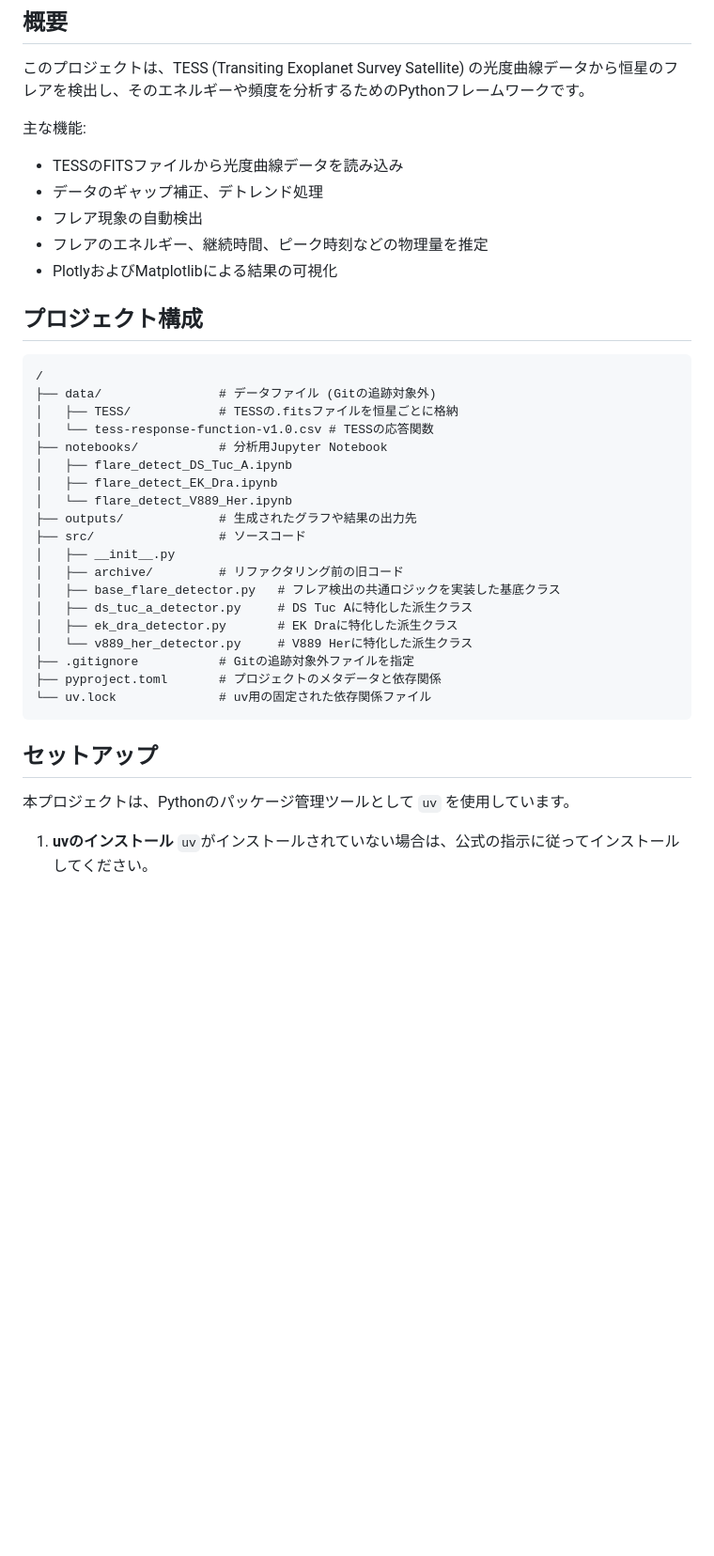
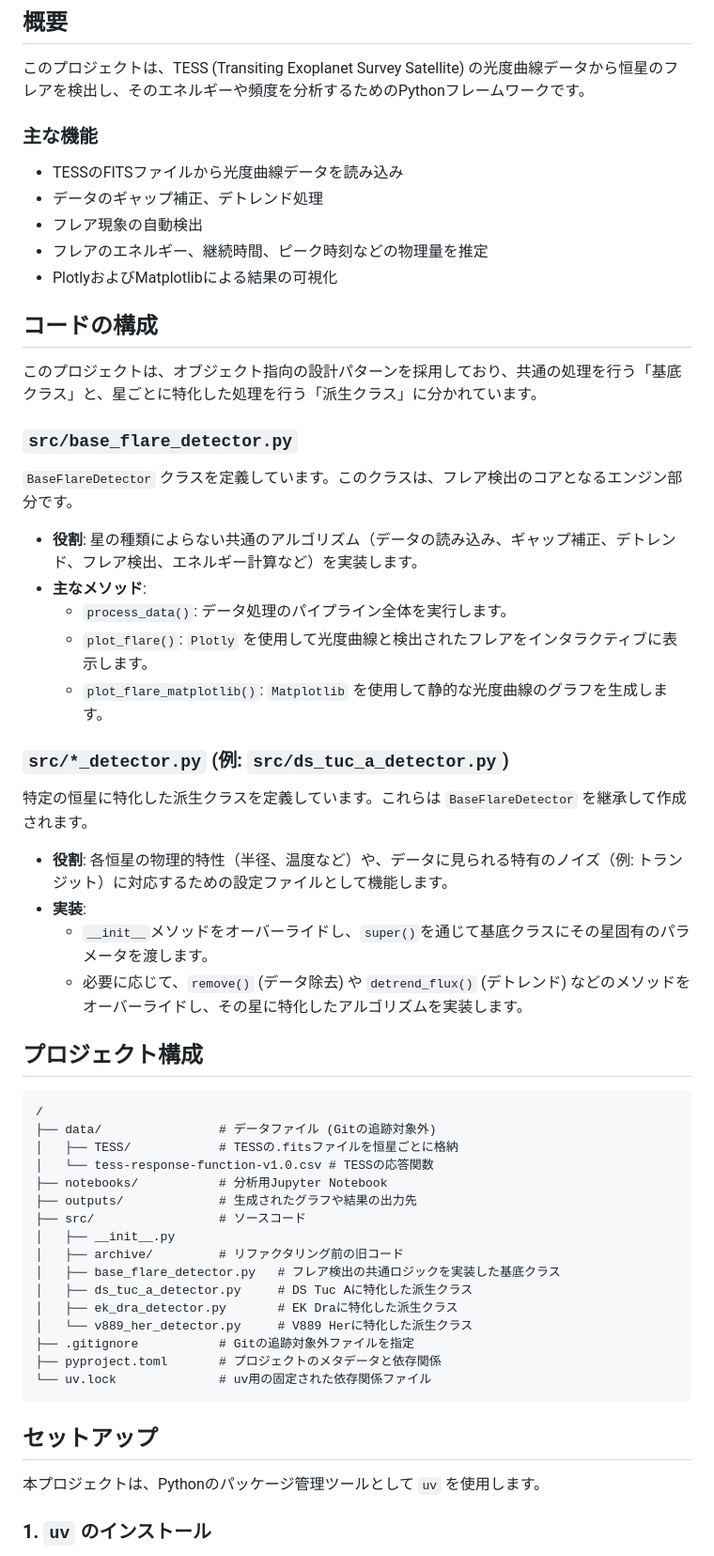
Before and after one commit to yama662607/kyoto-flare-detection, a Markdown page: README.md, the part around one of its changes. Shown at 94% size. GitHub-like rendering; blank space fills up the shorter version.

```diff
--- a/README.md
+++ b/README.md
@@ -4,12 +4,34 @@
 
 このプロジェクトは、TESS (Transiting Exoplanet Survey Satellite) の光度曲線データから恒星のフレアを検出し、そのエネルギーや頻度を分析するためのPythonフレームワークです。
 
-主な機能:
+### 主な機能
+
 - TESSのFITSファイルから光度曲線データを読み込み
 - データのギャップ補正、デトレンド処理
 - フレア現象の自動検出
 - フレアのエネルギー、継続時間、ピーク時刻などの物理量を推定
 - PlotlyおよびMatplotlibによる結果の可視化
+
+## コードの構成
+
+このプロジェクトは、オブジェクト指向の設計パターンを採用しており、共通の処理を行う「基底クラス」と、星ごとに特化した処理を行う「派生クラス」に分かれています。
+
+### `src/base_flare_detector.py`
+
+`BaseFlareDetector` クラスを定義しています。このクラスは、フレア検出のコアとなるエンジン部分です。
+- **役割**: 星の種類によらない共通のアルゴリズム（データの読み込み、ギャップ補正、デトレンド、フレア検出、エネルギー計算など）を実装します。
+- **主なメソッド**:
+  - `process_data()`: データ処理のパイプライン全体を実行します。
+  - `plot_flare()`: `Plotly` を使用して光度曲線と検出されたフレアをインタラクティブに表示します。
+  - `plot_flare_matplotlib()`: `Matplotlib` を使用して静的な光度曲線のグラフを生成します。
+
+### `src/*_detector.py` (例: `src/ds_tuc_a_detector.py`)
+
+特定の恒星に特化した派生クラスを定義しています。これらは `BaseFlareDetector` を継承して作成されます。
+- **役割**: 各恒星の物理的特性（半径、温度など）や、データに見られる特有のノイズ（例: トランジット）に対応するための設定ファイルとして機能します。
+- **実装**:
+  - `__init__`メソッドをオーバーライドし、`super()`を通じて基底クラスにその星固有のパラメータを渡します。
+  - 必要に応じて、`remove()` (データ除去) や `detrend_flux()` (デトレンド) などのメソッドをオーバーライドし、その星に特化したアルゴリズムを実装します。
 
 ## プロジェクト構成
 
@@ -19,9 +41,6 @@
 │   ├── TESS/            # TESSの.fitsファイルを恒星ごとに格納
 │   └── tess-response-function-v1.0.csv # TESSの応答関数
 ├── notebooks/           # 分析用Jupyter Notebook
-│   ├── flare_detect_DS_Tuc_A.ipynb
-│   ├── flare_detect_EK_Dra.ipynb
-│   └── flare_detect_V889_Her.ipynb
 ├── outputs/             # 生成されたグラフや結果の出力先
 ├── src/                 # ソースコード
 │   ├── __init__.py
@@ -37,8 +56,7 @@
 
 ## セットアップ
 
-本プロジェクトは、Pythonのパッケージ管理ツールとして `uv` を使用しています。
+本プロジェクトは、Pythonのパッケージ管理ツールとして `uv` を使用します。
 
-1. **uvのインストール**
-   `uv`がインストールされていない場合は、公式の指示に従ってインストールしてください。
+### 1. `uv` のインストール
 
```
Also changed, not shown: other parts of README.md (+46 -46 lines).
